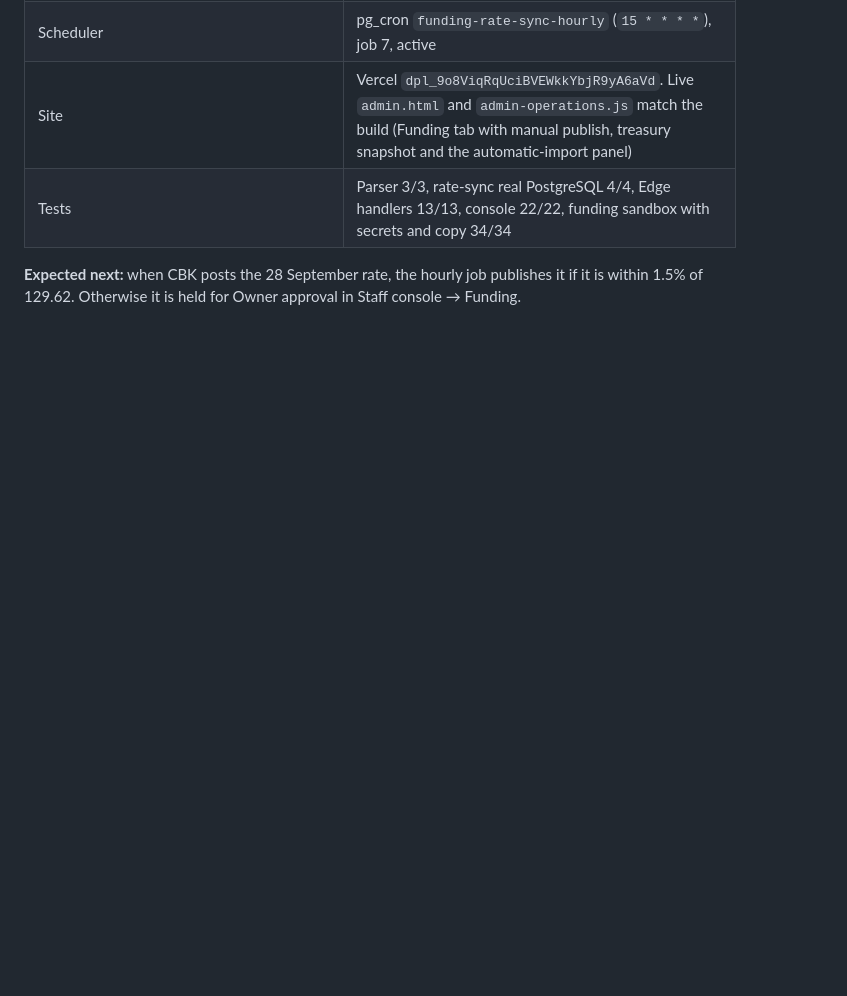
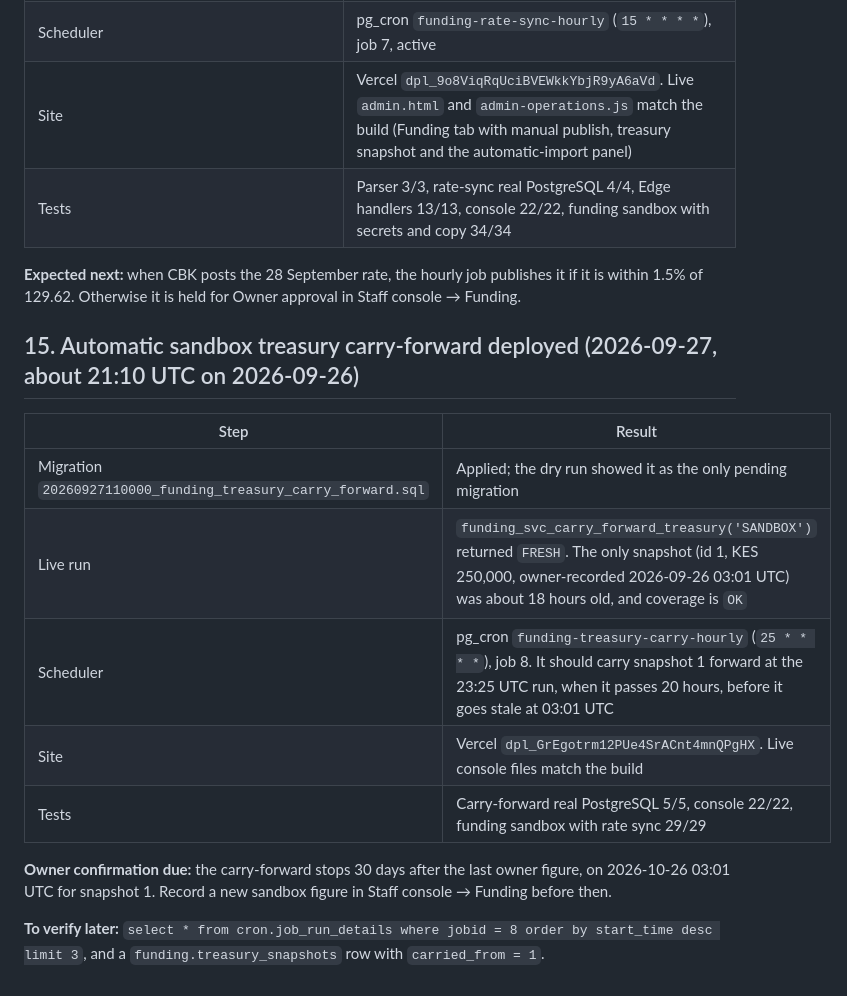
Before and after one commit to iankinyumu/vn, a Markdown page: docs/REAL_MODE_PHASE2_REPORT.md, the part around the change. Drawn GitHub-style; blank space fills up the shorter version.

Commit message:
docs: record the automatic sandbox treasury carry-forward deployment
Co-Authored-By: Claude Opus 5.5 <noreply@anthropic.com>

```diff
--- a/docs/REAL_MODE_PHASE2_REPORT.md
+++ b/docs/REAL_MODE_PHASE2_REPORT.md
@@ -213,3 +213,17 @@ The Owner gave a standing instruction to apply migrations and deploy without wai
 | Tests | Parser 3/3, rate-sync real PostgreSQL 4/4, Edge handlers 13/13, console 22/22, funding sandbox with secrets and copy 34/34 |
 
 **Expected next:** when CBK posts the 28 September rate, the hourly job publishes it if it is within 1.5% of 129.62. Otherwise it is held for Owner approval in Staff console → Funding.
+
+## 15. Automatic sandbox treasury carry-forward deployed (2026-09-27, about 21:10 UTC on 2026-09-26)
+
+| Step | Result |
+| --- | --- |
+| Migration `20260927110000_funding_treasury_carry_forward.sql` | Applied; the dry run showed it as the only pending migration |
+| Live run | `funding_svc_carry_forward_treasury('SANDBOX')` returned `FRESH`. The only snapshot (id 1, KES 250,000, owner-recorded 2026-09-26 03:01 UTC) was about 18 hours old, and coverage is `OK` |
+| Scheduler | pg_cron `funding-treasury-carry-hourly` (`25 * * * *`), job 8. It should carry snapshot 1 forward at the 23:25 UTC run, when it passes 20 hours, before it goes stale at 03:01 UTC |
+| Site | Vercel `dpl_GrEgotrm12PUe4SrACnt4mnQPgHX`. Live console files match the build |
+| Tests | Carry-forward real PostgreSQL 5/5, console 22/22, funding sandbox with rate sync 29/29 |
+
+**Owner confirmation due:** the carry-forward stops 30 days after the last owner figure, on 2026-10-26 03:01 UTC for snapshot 1. Record a new sandbox figure in Staff console → Funding before then.
+
+**To verify later:** `select * from cron.job_run_details where jobid = 8 order by start_time desc limit 3`, and a `funding.treasury_snapshots` row with `carried_from = 1`.
```
Also changed, not shown: docs/REAL_MODE_CHECKPOINT_2026-09-26.md (+3 -1 lines).
